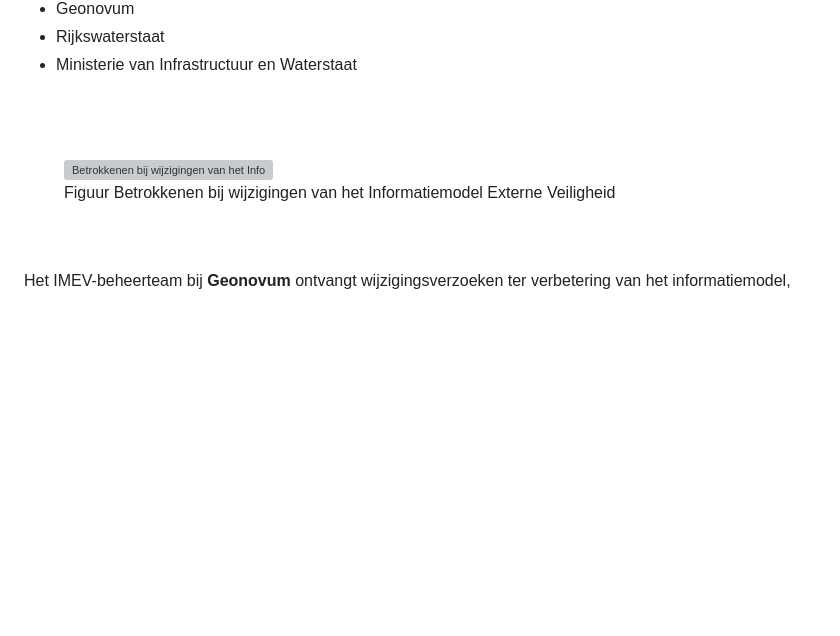
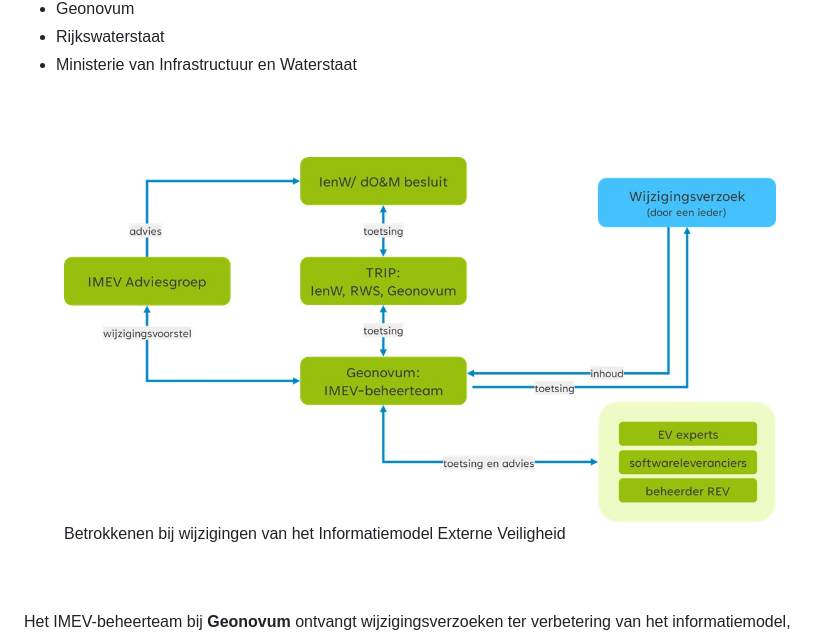
Before and after one commit to Geonovum/IMEV-wijzigingsprotocol, a Markdown page: section_003.md, the part around the change. GitHub-like rendering; blank space fills up the shorter version; grey boxes are pictures that could not be loaded.

Commit message:
juiste figuren en beiden met id

```diff
--- a/section_003.md
+++ b/section_003.md
@@ -66,8 +66,8 @@ De volgende groepen en instanties (actoren) zijn betrokken bij het wijzigingspro
 </ul>
 <br/>
 <br/>
-<figure id='d6aBfBiBb'><img src='media/image2.png' alt='Betrokkenen bij wijzigingen van het Informatiemodel Externe Veiligheid' style='width: 100%;'></img>
-<figcaption>Figuur Betrokkenen bij wijzigingen van het Informatiemodel Externe Veiligheid</figcaption></figure>
+<figure id='d6aBfBiBb'><img src='media/image1.jpeg' alt='Betrokkenen bij wijzigingen van het Informatiemodel Externe Veiligheid' style='width: 100%;'></img>
+<figcaption>Betrokkenen bij wijzigingen van het Informatiemodel Externe Veiligheid</figcaption></figure>
 <br/>
 <br/>
 Het IMEV-beheerteam bij <b>Geonovum</b> ontvangt wijzigingsverzoeken ter verbetering van het informatiemodel, gebruik en de bruikbaarheid van het informatiemodel. De wijzigingsverzoeken worden getoetst en van baten en impactanalyses voorzien. Dit doen wij door de wijzigingsverzoeken te toetsen bij experts, softwareleveranciers en de beheerder van het REV.
```
Also changed, not shown: section_004.md (+3 -3 lines).
